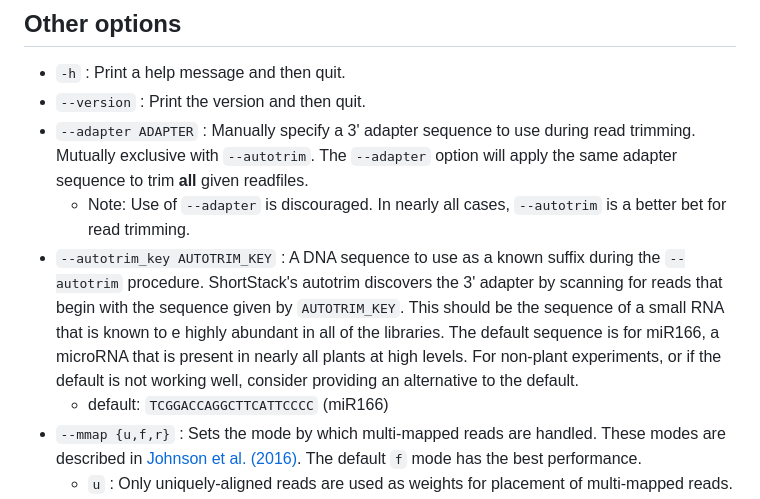
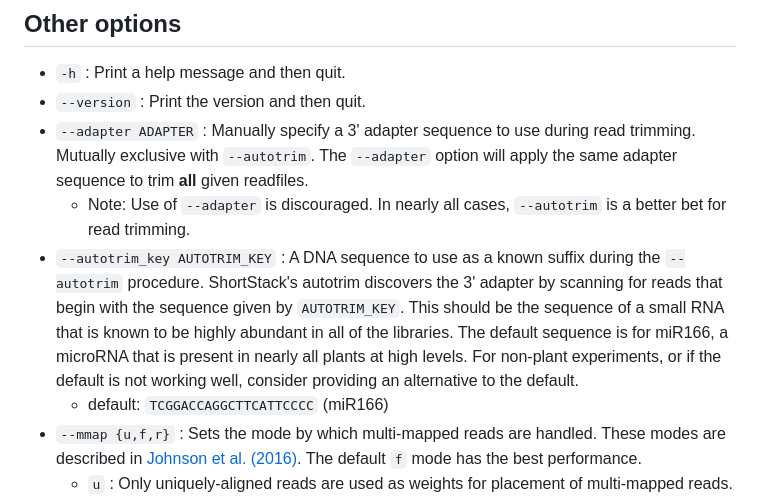
Before and after one commit to MikeAxtell/ShortStack, a Markdown page: README.md, the part around the change printed below. GitHub-like rendering.

Commit message:
Fixed typos in README.md

```diff
--- a/README.md
+++ b/README.md
@@ -102,7 +102,7 @@ ShortStack [-h] [--version] --genomefile GENOMEFILE [--knownRNAs KNOWNRNAS]
 - `--version` : Print the version and then quit.
 - `--adapter ADAPTER` : Manually specify a 3' adapter sequence to use during read trimming. Mutually exclusive with `--autotrim`. The `--adapter` option will apply the same adapter sequence to trim **all** given readfiles.
     - Note: Use of `--adapter` is discouraged. In nearly all cases, `--autotrim` is a better bet for read trimming.
-- `--autotrim_key AUTOTRIM_KEY` : A DNA sequence to use as a known suffix during the `--autotrim` procedure. ShortStack's autotrim discovers the 3' adapter by scanning for reads that begin with the sequence given by `AUTOTRIM_KEY`. This should be the sequence of a small RNA that is known to e highly abundant in all of the libraries. The default sequence is for miR166, a microRNA that is present in nearly all plants at high levels. For non-plant experiments, or if the default is not working well, consider providing an alternative to the default.
+- `--autotrim_key AUTOTRIM_KEY` : A DNA sequence to use as a known suffix during the `--autotrim` procedure. ShortStack's autotrim discovers the 3' adapter by scanning for reads that begin with the sequence given by `AUTOTRIM_KEY`. This should be the sequence of a small RNA that is known to be highly abundant in all of the libraries. The default sequence is for miR166, a microRNA that is present in nearly all plants at high levels. For non-plant experiments, or if the default is not working well, consider providing an alternative to the default.
     - default: `TCGGACCAGGCTTCATTCCCC` (miR166)
 - `--mmap {u,f,r}` : Sets the mode by which multi-mapped reads are handled. These modes are described in [Johnson et al. (2016)](https://doi.org/10.1534/g3.116.030452). The default `f` mode has the best performance.
     - `u` : Only uniquely-aligned reads are used as weights for placement of multi-mapped reads.
```
Also changed, not shown: other parts of README.md (+1 -1 lines).
